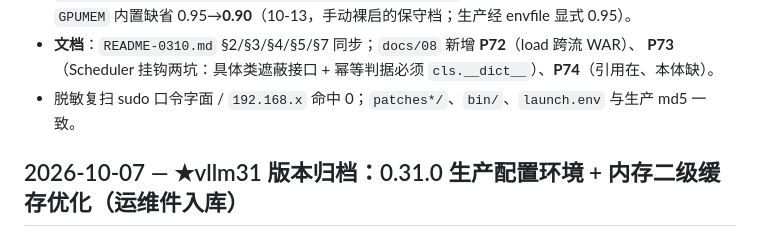
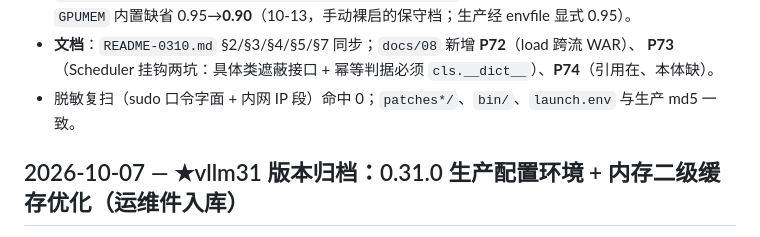
Before and after one commit to gmyzxvym4k-maker/qwen38-flash-next-170hx, a Markdown page: CHANGELOG.md, the part around the change. GitHub-like rendering.

Commit message:
CHANGELOG 脱敏表述修正：扫描规则描述不再含口令字面（其值恰为真口令）

```diff
--- a/CHANGELOG.md
+++ b/CHANGELOG.md
@@ -31,7 +31,7 @@
   inner `GPUMEM` 内置缺省 0.95→**0.90**（10-13，手动裸启的保守档；生产经 envfile 显式 0.95）。
 - **文档**：`README-0310.md` §2/§3/§4/§5/§7 同步；`docs/08` 新增 **P72**（load 跨流 WAR）、
   **P73**（Scheduler 挂钩两坑：具体类遮蔽接口 + 幂等判据必须 `cls.__dict__`）、**P74**（引用在、本体缺）。
-- 脱敏复扫 sudo 口令字面 / `192.168.x` 命中 0；`patches*/`、`bin/`、`launch.env` 与生产 md5 一致。
+- 脱敏复扫（sudo 口令字面 + 内网 IP 段）命中 0；`patches*/`、`bin/`、`launch.env` 与生产 md5 一致。
 
 ## 2026-10-07 — ★vllm31 版本归档：0.31.0 生产配置环境 + 内存二级缓存优化（运维件入库）
 
```
